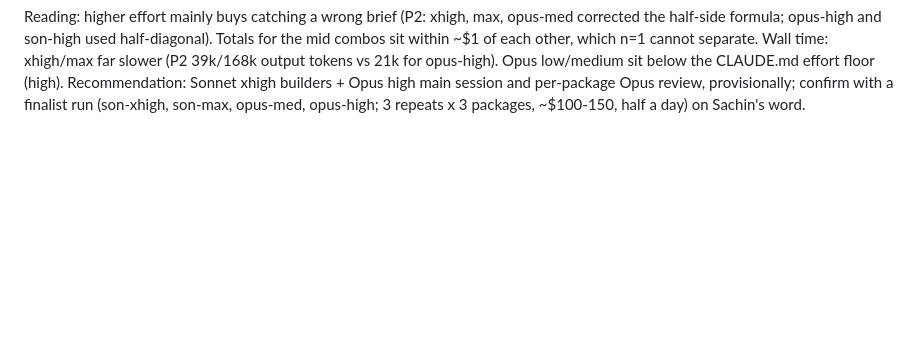
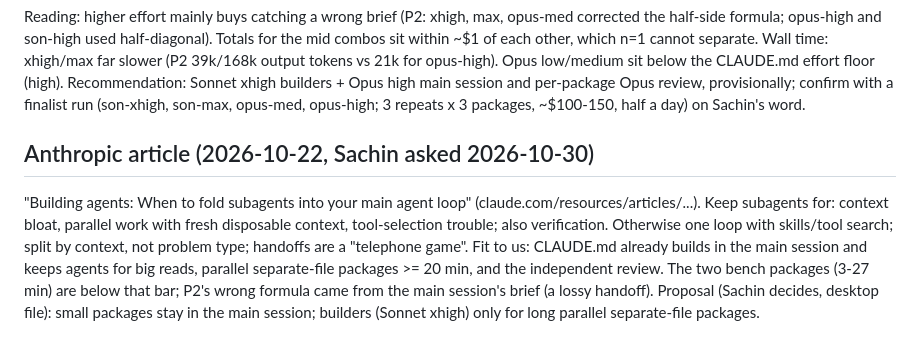
Before and after one commit to sachinpant3572/privateRepo, a Markdown page: HANDOFF-model-bench.md, the part around the change. Drawn GitHub-style; blank space fills up the shorter version.

Commit message:
Model bench: note on Anthropic's fold-subagents article
Co-Authored-By: Claude Opus 5.5 <noreply@anthropic.com>
Claude-Session: https://claude.ai/code/session_01XUeimCS4fFEoMDQrXPwrRW

```diff
--- a/HANDOFF-model-bench.md
+++ b/HANDOFF-model-bench.md
@@ -117,3 +117,16 @@ Recommendation: Sonnet xhigh builders + Opus high main session and per-package
 Opus review, provisionally; confirm with a finalist run (son-xhigh, son-max,
 opus-med, opus-high; 3 repeats x 3 packages, ~$100-150, half a day) on Sachin's
 word.
+
+## Anthropic article (2026-10-22, Sachin asked 2026-10-30)
+"Building agents: When to fold subagents into your main agent loop"
+(claude.com/resources/articles/...). Keep subagents for: context bloat,
+parallel work with fresh disposable context, tool-selection trouble; also
+verification. Otherwise one loop with skills/tool search; split by context,
+not problem type; handoffs are a "telephone game". Fit to us: CLAUDE.md
+already builds in the main session and keeps agents for big reads, parallel
+separate-file packages >= 20 min, and the independent review. The two bench
+packages (3-27 min) are below that bar; P2's wrong formula came from the
+main session's brief (a lossy handoff). Proposal (Sachin decides, desktop
+file): small packages stay in the main session; builders (Sonnet xhigh) only
+for long parallel separate-file packages.
```
